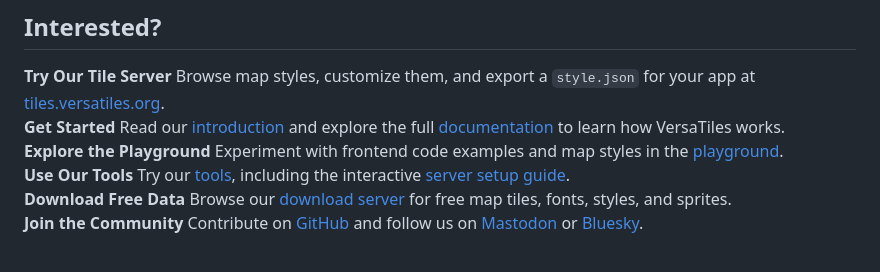
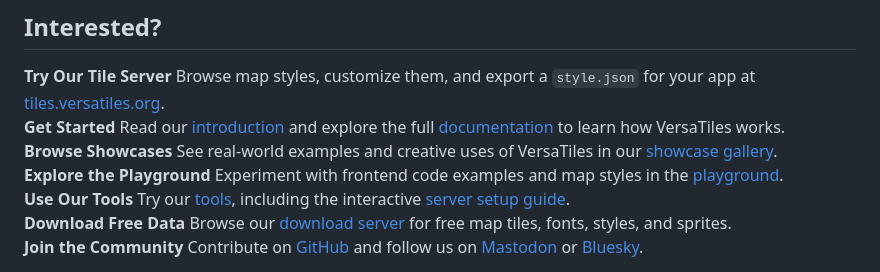
Before and after one commit to versatiles-org/versatiles-org.github.io, a Markdown page: docs/index.md, the part around the change. GitHub-like rendering.

Commit message:
fix: add "Browse Showcases" section to highlight real-world examples of VersaTiles

```diff
--- a/docs/index.md
+++ b/docs/index.md
@@ -91,6 +91,10 @@ VersaTiles is a free and open alternative to commercial map services like Google
     <span>Read our <a href="https://docs.versatiles.org/basics/versatiles.html">introduction</a> and explore the full <a href="https://docs.versatiles.org">documentation</a> to learn how VersaTiles works.</span>
   </div>
   <div class="interest-card">
+    <strong>Browse Showcases</strong>
+    <span>See real-world examples and creative uses of VersaTiles in our <a href="https://docs.versatiles.org/showcases/">showcase gallery</a>.</span>
+  </div>
+  <div class="interest-card">
     <strong>Explore the Playground</strong>
     <span>Experiment with frontend code examples and map styles in the <a href="https://versatiles.org/playground/">playground</a>.</span>
   </div>
```
